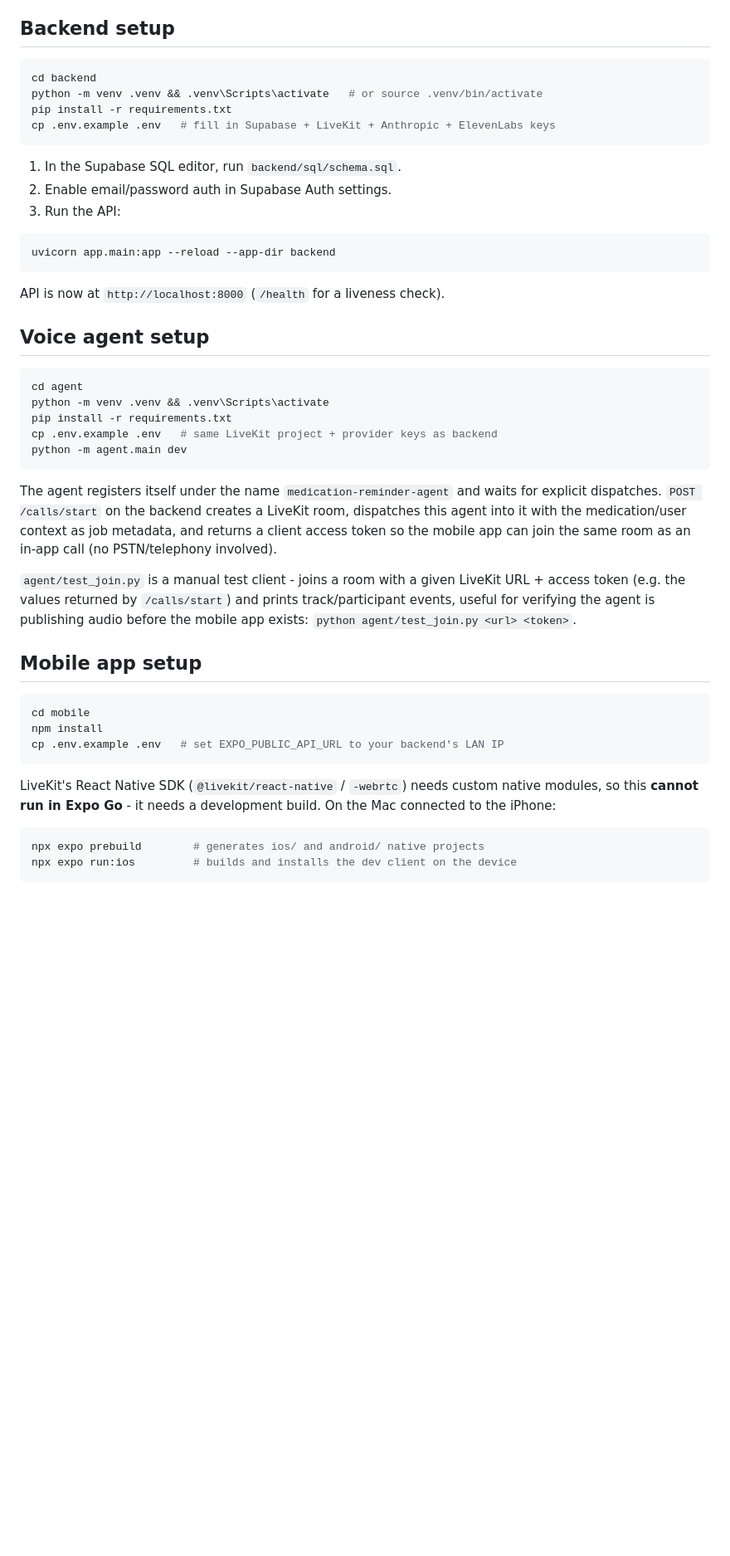
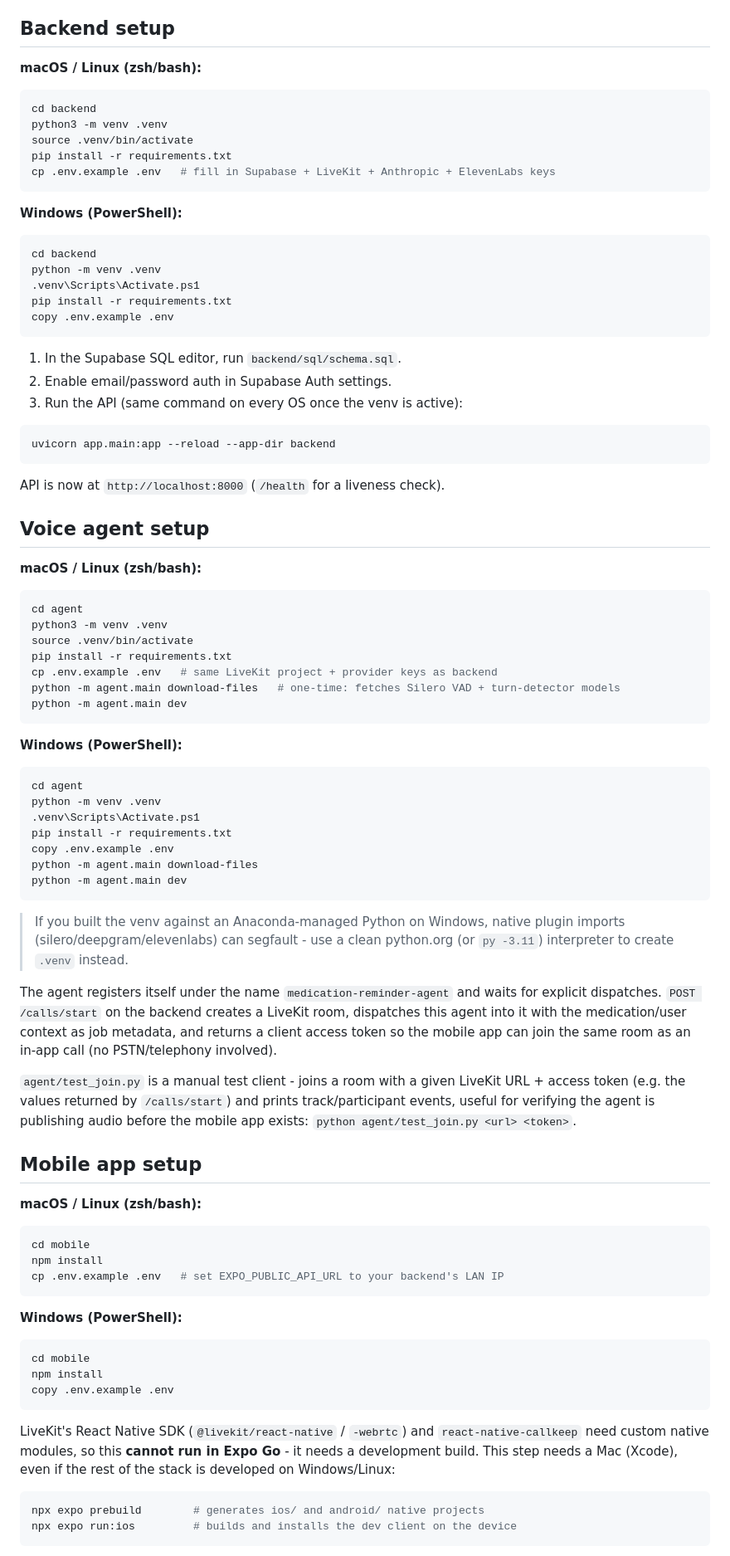
Before and after one commit to roidfree/tether-health, a Markdown page: README.md, the part around one of its changes. Shown at 83% size. Rendered like a GitHub page; blank space fills up the shorter version.

Commit message:
Update README with mac commands

````diff
--- a/README.md
+++ b/README.md
@@ -16,16 +16,29 @@ Voice-first AI application for medication reminders and adherence.
 
 ## Backend setup
 
+**macOS / Linux (zsh/bash):**
+
 ```bash
 cd backend
-python -m venv .venv && .venv\Scripts\activate   # or source .venv/bin/activate
+python3 -m venv .venv
+source .venv/bin/activate
 pip install -r requirements.txt
 cp .env.example .env   # fill in Supabase + LiveKit + Anthropic + ElevenLabs keys
 ```
 
+**Windows (PowerShell):**
+
+```powershell
+cd backend
+python -m venv .venv
+.venv\Scripts\Activate.ps1
+pip install -r requirements.txt
+copy .env.example .env
+```
+
 1. In the Supabase SQL editor, run `backend/sql/schema.sql`.
 2. Enable email/password auth in Supabase Auth settings.
-3. Run the API:
+3. Run the API (same command on every OS once the venv is active):
 
 ```bash
 uvicorn app.main:app --reload --app-dir backend
@@ -35,13 +48,33 @@ API is now at `http://localhost:8000` (`/health` for a liveness check).
 
 ## Voice agent setup
 
+**macOS / Linux (zsh/bash):**
+
 ```bash
 cd agent
-python -m venv .venv && .venv\Scripts\activate
+python3 -m venv .venv
+source .venv/bin/activate
 pip install -r requirements.txt
 cp .env.example .env   # same LiveKit project + provider keys as backend
+python -m agent.main download-files   # one-time: fetches Silero VAD + turn-detector models
 python -m agent.main dev
 ```
+
+**Windows (PowerShell):**
+
+```powershell
+cd agent
+python -m venv .venv
+.venv\Scripts\Activate.ps1
+pip install -r requirements.txt
+copy .env.example .env
+python -m agent.main download-files
+python -m agent.main dev
+```
+
+> If you built the venv against an Anaconda-managed Python on Windows, native
+> plugin imports (silero/deepgram/elevenlabs) can segfault - use a clean
+> python.org (or `py -3.11`) interpreter to create `.venv` instead.
 
 The agent registers itself under the name `medication-reminder-agent` and
 waits for explicit dispatches. `POST /calls/start` on the backend creates a
@@ -56,15 +89,26 @@ audio before the mobile app exists: `python agent/test_join.py <url> <token>`.
 
 ## Mobile app setup
 
+**macOS / Linux (zsh/bash):**
+
 ```bash
 cd mobile
 npm install
 cp .env.example .env   # set EXPO_PUBLIC_API_URL to your backend's LAN IP
 ```
 
-LiveKit's React Native SDK (`@livekit/react-native` / `-webrtc`) needs custom
-native modules, so this **cannot run in Expo Go** - it needs a development
-build. On the Mac connected to the iPhone:
+**Windows (PowerShell):**
+
+```powershell
+cd mobile
+npm install
+copy .env.example .env
+```
+
+LiveKit's React Native SDK (`@livekit/react-native` / `-webrtc`) and
+`react-native-callkeep` need custom native modules, so this **cannot run in
+Expo Go** - it needs a development build. This step needs a Mac (Xcode), even
+if the rest of the stack is developed on Windows/Linux:
 
 ```bash
 npx expo prebuild        # generates ios/ and android/ native projects
````
Also changed, not shown: other parts of README.md (+3 -0 lines).
